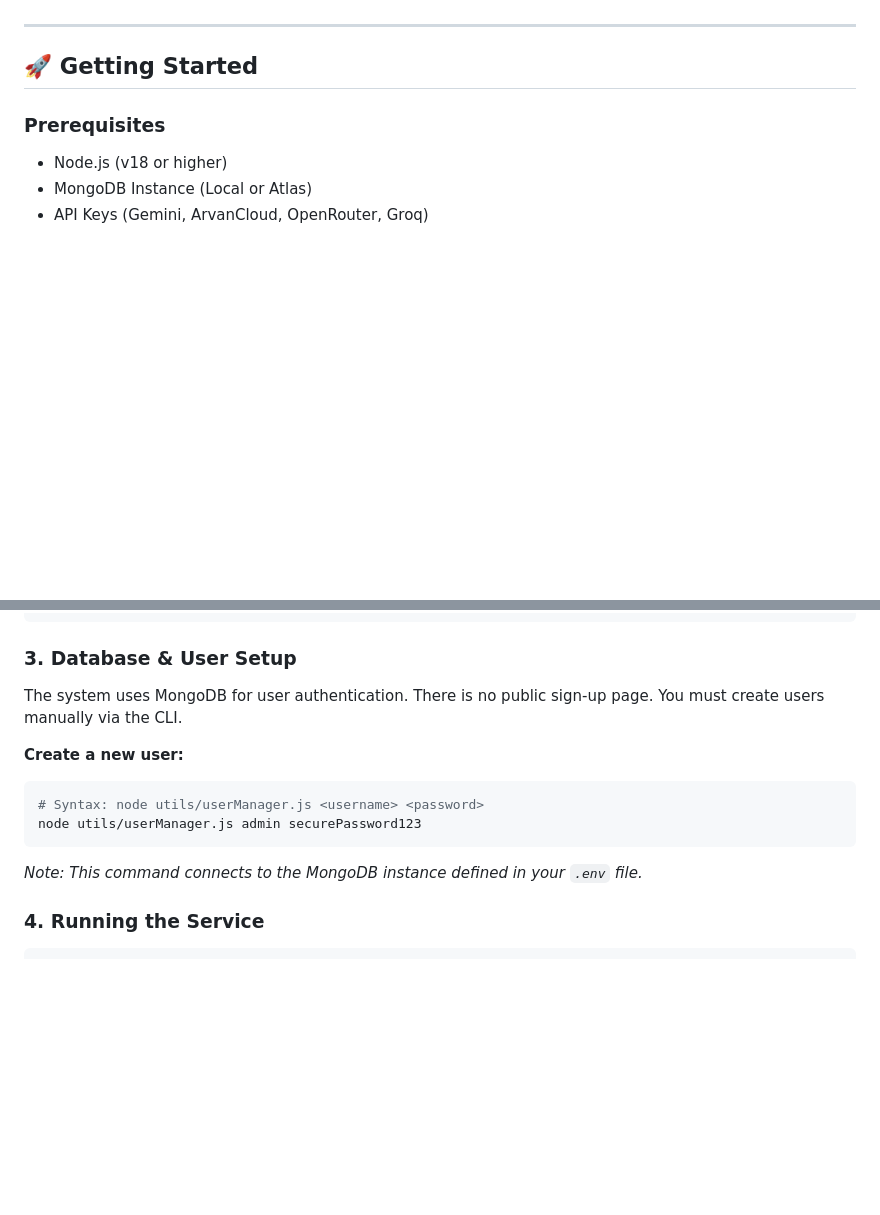
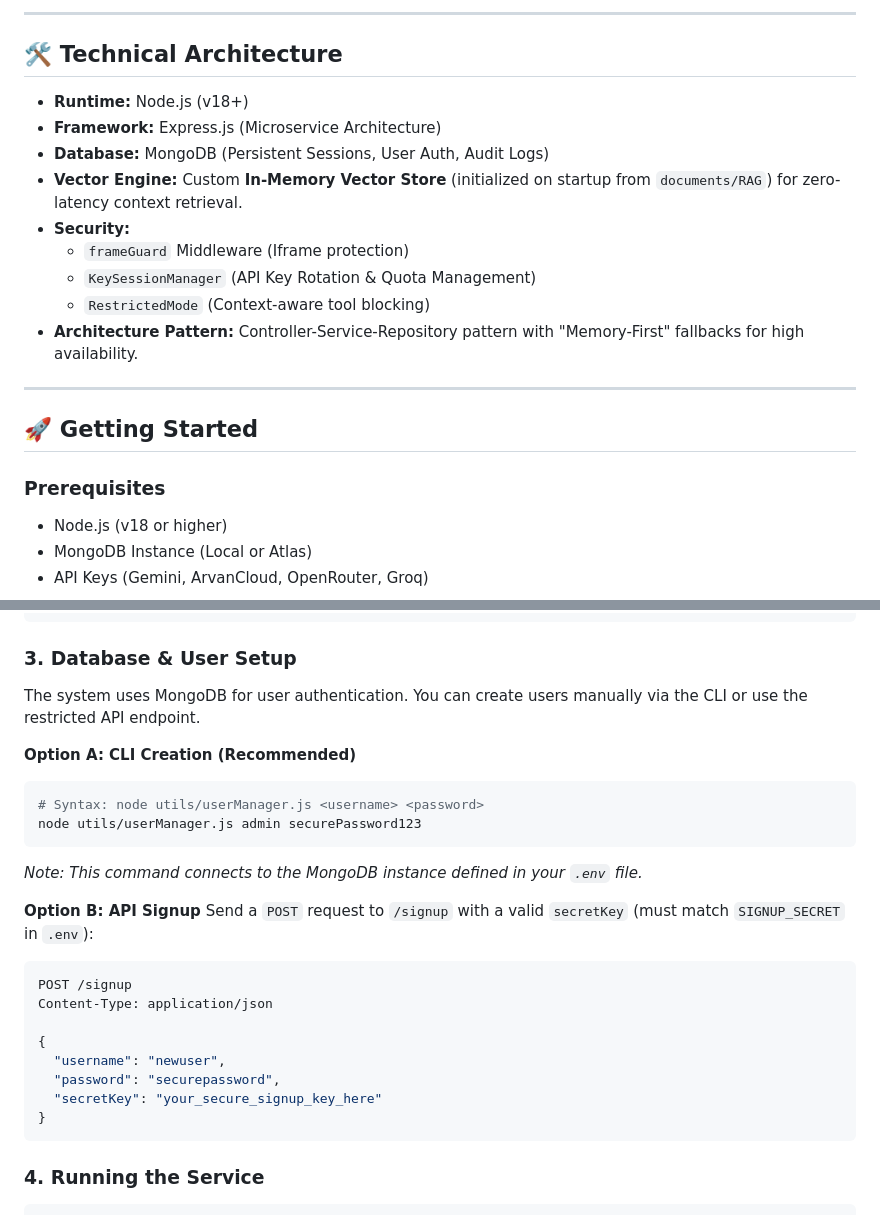
Before and after one commit to Arash-Rostami/AI-Agent, a Markdown page: README.md, 2 parts joined by grey strips. GitHub-like rendering; blank space fills up the shorter version.

````diff
--- a/README.md
+++ b/README.md
@@ -53,3 +101,16 @@ A robust backend service that powers your internal tools. Send JSON requests to
+---
+
+## 🛠 Technical Architecture
+
+*   **Runtime:** Node.js (v18+)
+*   **Framework:** Express.js (Microservice Architecture)
+*   **Database:** MongoDB (Persistent Sessions, User Auth, Audit Logs)
+*   **Vector Engine:** Custom **In-Memory Vector Store** (initialized on startup from `documents/RAG`) for zero-latency context retrieval.
+*   **Security:**
+    *   `frameGuard` Middleware (Iframe protection)
+    *   `KeySessionManager` (API Key Rotation & Quota Management)
+    *   `RestrictedMode` (Context-aware tool blocking)
+*   **Architecture Pattern:** Controller-Service-Repository pattern with "Memory-First" fallbacks for high availability.
 
 ---
 
@@ -99,14 +161,27 @@ BMS_API_URL=https://example.io/ai/query
 ```
 
 ### 3. Database & User Setup
-The system uses MongoDB for user authentication. There is no public sign-up page. You must create users manually via the CLI.
+The system uses MongoDB for user authentication. You can create users manually via the CLI or use the restricted API endpoint.
 
-**Create a new user:**
+**Option A: CLI Creation (Recommended)**
 ```bash
 # Syntax: node utils/userManager.js <username> <password>
 node utils/userManager.js admin securePassword123
 ```
 *Note: This command connects to the MongoDB instance defined in your `.env` file.*
+
+**Option B: API Signup**
+Send a `POST` request to `/signup` with a valid `secretKey` (must match `SIGNUP_SECRET` in `.env`):
+```json
+POST /signup
+Content-Type: application/json
+
+{
+  "username": "newuser",
+  "password": "securepassword",
+  "secretKey": "your_secure_signup_key_here"
+}
+```
 
 ### 4. Running the Service
 
````
Also changed, not shown: other parts of README.md (+76 -27 lines).
